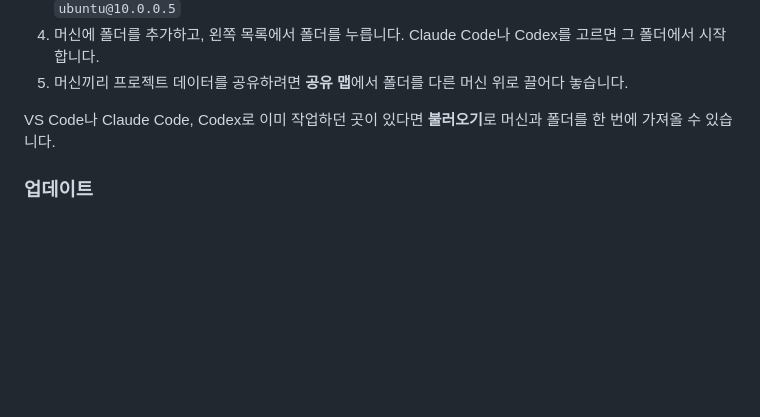
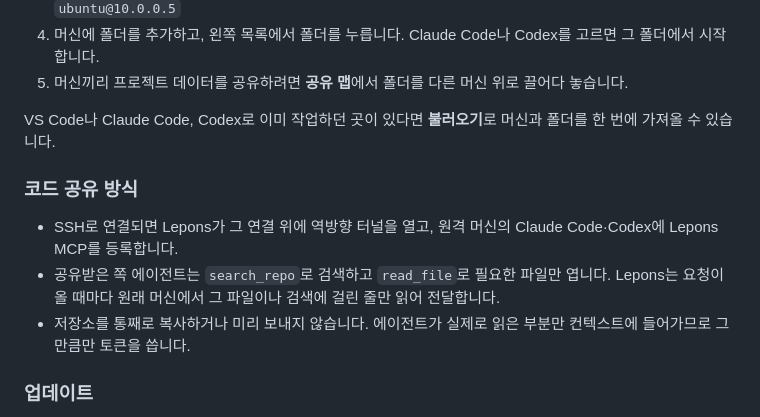
Before and after one commit to joyuno/lepons, a Markdown page: README.md, the part around the change. Rendered like a GitHub page; blank space fills up the shorter version.

Commit message:
Explain how shared code reaches another machine, and why it costs few tokens
Co-Authored-By: Claude Opus 5.5 <noreply@anthropic.com>

```diff
--- a/README.md
+++ b/README.md
@@ -61,6 +61,12 @@
 
 VS Code나 Claude Code, Codex로 이미 작업하던 곳이 있다면 **불러오기**로 머신과 폴더를 한 번에 가져올 수 있습니다.
 
+### 코드 공유 방식
+
+- SSH로 연결되면 Lepons가 그 연결 위에 역방향 터널을 열고, 원격 머신의 Claude Code·Codex에 Lepons MCP를 등록합니다.
+- 공유받은 쪽 에이전트는 `search_repo`로 검색하고 `read_file`로 필요한 파일만 엽니다. Lepons는 요청이 올 때마다 원래 머신에서 그 파일이나 검색에 걸린 줄만 읽어 전달합니다.
+- 저장소를 통째로 복사하거나 미리 보내지 않습니다. 에이전트가 실제로 읽은 부분만 컨텍스트에 들어가므로 그만큼만 토큰을 씁니다.
+
 ### 업데이트
 
 왼쪽 아래 전원 버튼의 **업데이트 확인**이 지금 버전을 GitHub의 최신 릴리스와 비교합니다. 새 버전이 있으면 **지금 업데이트**를 눌러 앱 안에서 받습니다. 받은 파일이 GitHub에 올린 것과 같은지 확인한 뒤 설치하고, Lepons는 잠깐 닫혔다가 새 버전으로 다시 열립니다. Electron이 그대로인 릴리스는 바뀐 앱 부분(약 13MB)만 받습니다. macOS는 이 작은 업데이트만 앱 안에서 하고, 그 밖의 릴리스는 다운로드 페이지를 엽니다. 등록한 머신과 설정은 업데이트해도 그대로 남습니다.
```
